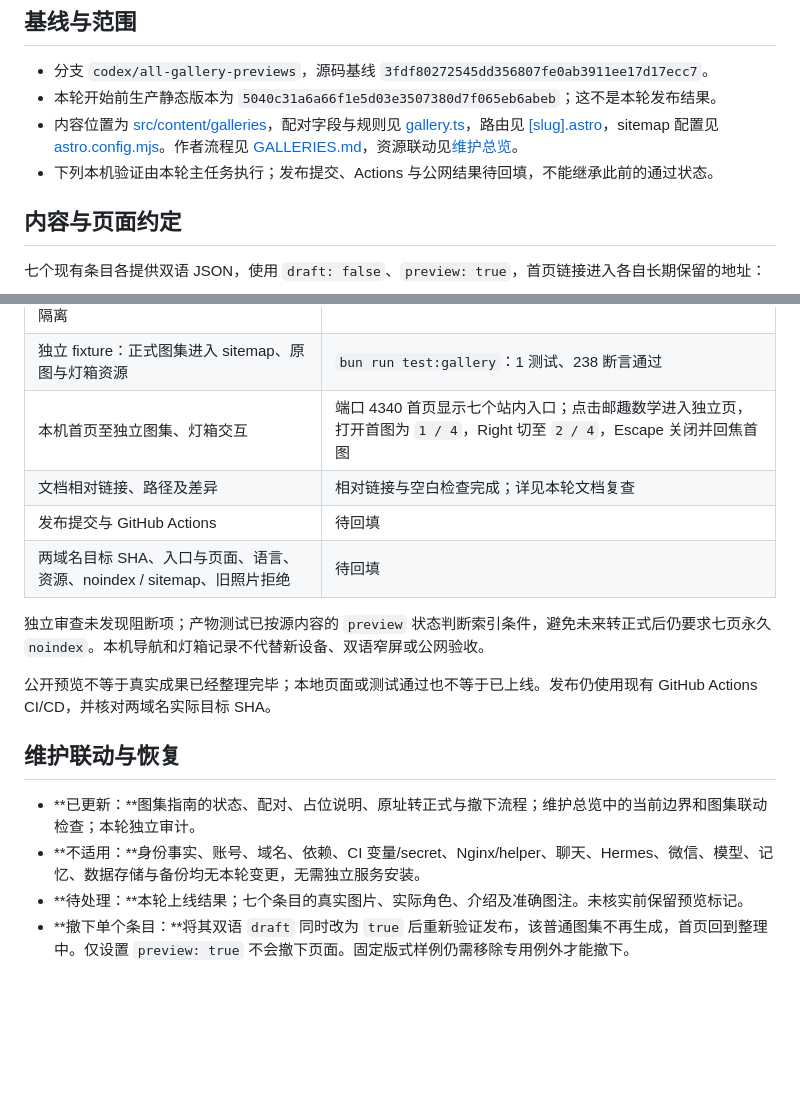
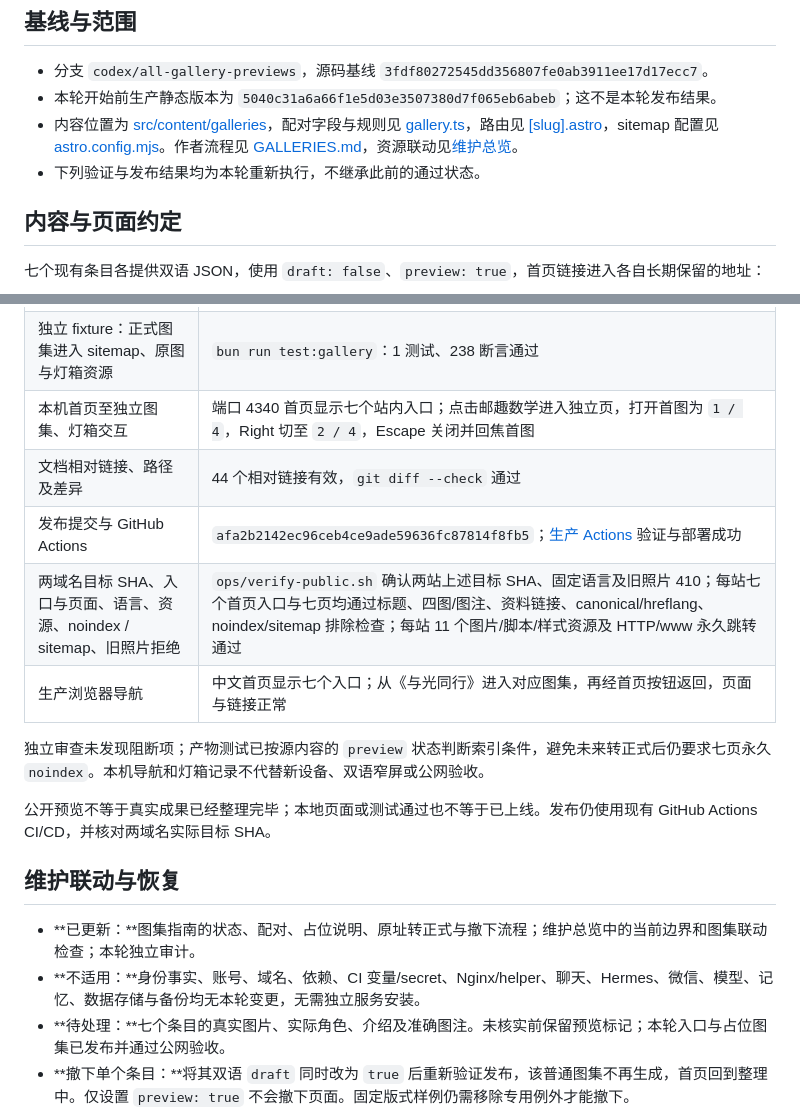
Before and after one commit to Siyuan-Xue/siyuanxue.com, a Markdown page: docs/audits/2026-10-10-all-gallery-previews.md, 2 parts joined by grey strips. Rendered like a GitHub page; blank space fills up the shorter version.

Commit message:
Record all gallery entry deployment verification [skip ci]

```diff
--- a/docs/audits/2026-10-10-all-gallery-previews.md
+++ b/docs/audits/2026-10-10-all-gallery-previews.md
@@ -7,7 +7,7 @@
 - 分支 `codex/all-gallery-previews`，源码基线 `3fdf80272545dd356807fe0ab3911ee17d17ecc7`。
 - 本轮开始前生产静态版本为 `5040c31a6a66f1e5d03e3507380d7f065eb6abeb`；这不是本轮发布结果。
 - 内容位置为 [src/content/galleries](../../src/content/galleries)，配对字段与规则见 [gallery.ts](../../src/utils/gallery.ts)，路由见 [[slug].astro](../../src/pages/gallery/[slug].astro)，sitemap 配置见 [astro.config.mjs](../../astro.config.mjs)。作者流程见 [GALLERIES.md](../GALLERIES.md)，资源联动见[维护总览](../MAINTENANCE.md)。
-- 下列本机验证由本轮主任务执行；发布提交、Actions 与公网结果待回填，不能继承此前的通过状态。
+- 下列验证与发布结果均为本轮重新执行，不继承此前的通过状态。
 
 ## 内容与页面约定
 
@@ -39,9 +39,10 @@
 | 双语构建与实际产物：七个首页入口、预览 noindex / sitemap 排除、普通草稿隔离 | 两语言各 15 页；`test:output`：24 测试、1580 断言通过 |
 | 独立 fixture：正式图集进入 sitemap、原图与灯箱资源 | `bun run test:gallery`：1 测试、238 断言通过 |
 | 本机首页至独立图集、灯箱交互 | 端口 4340 首页显示七个站内入口；点击邮趣数学进入独立页，打开首图为 `1 / 4`，Right 切至 `2 / 4`，Escape 关闭并回焦首图 |
-| 文档相对链接、路径及差异 | 相对链接与空白检查完成；详见本轮文档复查 |
-| 发布提交与 GitHub Actions | 待回填 |
-| 两域名目标 SHA、入口与页面、语言、资源、noindex / sitemap、旧照片拒绝 | 待回填 |
+| 文档相对链接、路径及差异 | 44 个相对链接有效，`git diff --check` 通过 |
+| 发布提交与 GitHub Actions | `afa2b2142ec96ceb4ce9ade59636fc87814f8fb5`；[生产 Actions](https://github.com/Siyuan-Xue/siyuanxue.com/actions/runs/38015691697) 验证与部署成功 |
+| 两域名目标 SHA、入口与页面、语言、资源、noindex / sitemap、旧照片拒绝 | `ops/verify-public.sh` 确认两站上述目标 SHA、固定语言及旧照片 410；每站七个首页入口与七页均通过标题、四图/图注、资料链接、canonical/hreflang、noindex/sitemap 排除检查；每站 11 个图片/脚本/样式资源及 HTTP/www 永久跳转通过 |
+| 生产浏览器导航 | 中文首页显示七个入口；从《与光同行》进入对应图集，再经首页按钮返回，页面与链接正常 |
 
 独立审查未发现阻断项；产物测试已按源内容的 `preview` 状态判断索引条件，避免未来转正式后仍要求七页永久 `noindex`。本机导航和灯箱记录不代替新设备、双语窄屏或公网验收。
 
@@ -51,6 +52,6 @@
 
 - **已更新：**图集指南的状态、配对、占位说明、原址转正式与撤下流程；维护总览中的当前边界和图集联动检查；本轮独立审计。
 - **不适用：**身份事实、账号、域名、依赖、CI 变量/secret、Nginx/helper、聊天、Hermes、微信、模型、记忆、数据存储与备份均无本轮变更，无需独立服务安装。
-- **待处理：**本轮上线结果；七个条目的真实图片、实际角色、介绍及准确图注。未核实前保留预览标记。
+- **待处理：**七个条目的真实图片、实际角色、介绍及准确图注。未核实前保留预览标记；本轮入口与占位图集已发布并通过公网验收。
 - **撤下单个条目：**将其双语 `draft` 同时改为 `true` 后重新验证发布，该普通图集不再生成，首页回到整理中。仅设置 `preview: true` 不会撤下页面。固定版式样例仍需移除专用例外才能撤下。
 - **恢复本轮前行为：**按源码基线 `3fdf802` 恢复本轮相关代码与内容并重新验证；整站静态回滚使用维护总览中的 Actions 流程，本轮前生产目标为 `5040c31a6a66f1e5d03e3507380d7f065eb6abeb`。实际执行前确认该 release 仍可用，回滚后重新验收两域名，不覆盖独立服务。
```
Also changed, not shown: docs/MAINTENANCE.md (+1 -1 lines).
